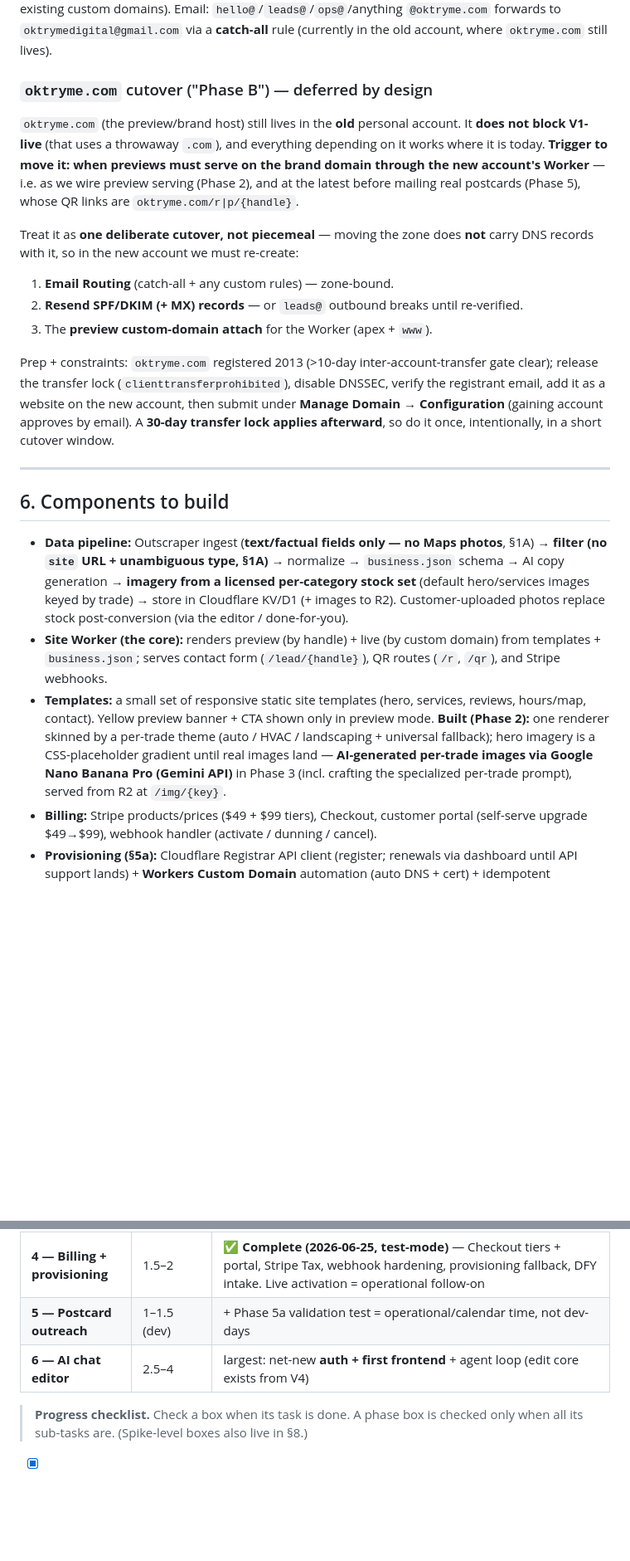
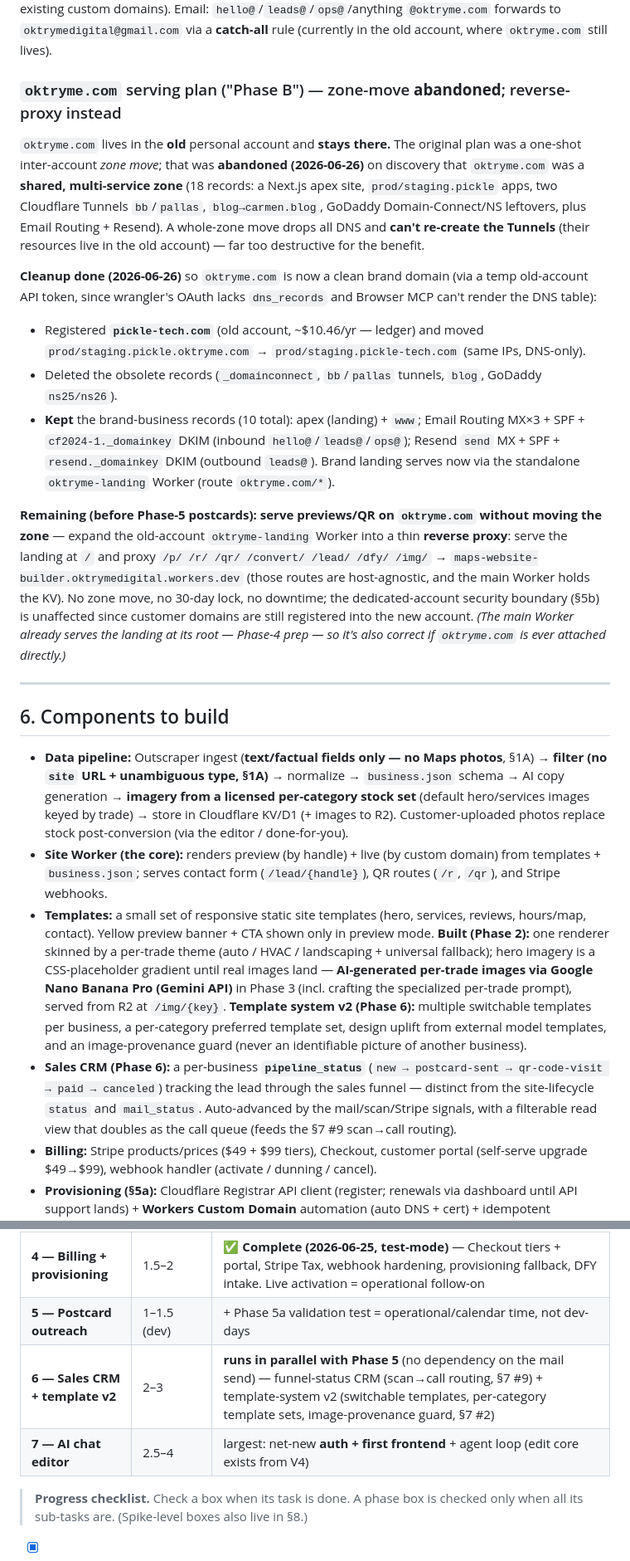
Before and after one commit to johnreitano/oktryme, a Markdown page: PLAN.md, 2 parts joined by grey strips. Shown at 83% size. Drawn GitHub-style; blank space fills up the shorter version.

```diff
--- a/PLAN.md
+++ b/PLAN.md
@@ -356,15 +356,15 @@ All of this project's infrastructure lives in a **dedicated Cloudflare account**
 
 **Stood up (2026-06-24):** account created — login `oktrymedigital@gmail.com`, kept **off-domain on purpose** (auth must not depend on `oktryme.com` email routing, which follows the zone), with `jreitano@gmail.com` added as a break-glass Super Administrator. Registrar enabled (payment profile + Multiply Technologies LLC registrant contact + Domain Registration Agreement). Scoped runtime token `maps-website-builder-runtime` (Registrar Admin + Zone/DNS/SSL/Workers write) in `.dev.vars`. `BUSINESS_KV` namespace created; Worker **deployed** (`maps-website-builder.oktrymedigital.workers.dev`); live read-probe green — the account is **clean** (zero pre-existing custom domains). Email: `hello@`/`leads@`/`ops@`/anything `@oktryme.com` forwards to `oktrymedigital@gmail.com` via a **catch-all** rule (currently in the old account, where `oktryme.com` still lives).
 
-### `oktryme.com` cutover ("Phase B") — deferred by design
-`oktryme.com` (the preview/brand host) still lives in the **old** personal account. It **does not block V1-live** (that uses a throwaway `.com`), and everything depending on it works where it is today. **Trigger to move it: when previews must serve on the brand domain through the new account's Worker** — i.e. as we wire preview serving (Phase 2), and at the latest before mailing real postcards (Phase 5), whose QR links are `oktryme.com/r|p/{handle}`.
+### `oktryme.com` serving plan ("Phase B") — zone-move **abandoned**; reverse-proxy instead
+`oktryme.com` lives in the **old** personal account and **stays there.** The original plan was a one-shot inter-account *zone move*; that was **abandoned (2026-06-26)** on discovery that `oktryme.com` was a **shared, multi-service zone** (18 records: a Next.js apex site, `prod/staging.pickle` apps, two Cloudflare Tunnels `bb`/`pallas`, `blog→carmen.blog`, GoDaddy Domain-Connect/NS leftovers, plus Email Routing + Resend). A whole-zone move drops all DNS and **can't re-create the Tunnels** (their resources live in the old account) — far too destructive for the benefit.
 
-Treat it as **one deliberate cutover, not piecemeal** — moving the zone does **not** carry DNS records with it, so in the new account we must re-create:
-1. **Email Routing** (catch-all + any custom rules) — zone-bound.
-2. **Resend SPF/DKIM (+ MX) records** — or `leads@` outbound breaks until re-verified.
-3. The **preview custom-domain attach** for the Worker (apex + `www`).
+**Cleanup done (2026-06-26)** so `oktryme.com` is now a clean brand domain (via a temp old-account API token, since wrangler's OAuth lacks `dns_records` and Browser MCP can't render the DNS table):
+- Registered **`pickle-tech.com`** (old account, ~$10.46/yr — ledger) and moved `prod/staging.pickle.oktryme.com` → `prod/staging.pickle-tech.com` (same IPs, DNS-only).
+- Deleted the obsolete records (`_domainconnect`, `bb`/`pallas` tunnels, `blog`, GoDaddy `ns25/ns26`).
+- **Kept** the brand-business records (10 total): apex (landing) + `www`; Email Routing MX×3 + SPF + `cf2024-1._domainkey` DKIM (inbound `hello@`/`leads@`/`ops@`); Resend `send` MX + SPF + `resend._domainkey` DKIM (outbound `leads@`). Brand landing serves now via the standalone `oktryme-landing` Worker (route `oktryme.com/*`).
 
-Prep + constraints: `oktryme.com` registered 2013 (>10-day inter-account-transfer gate clear); release the transfer lock (`clienttransferprohibited`), disable DNSSEC, verify the registrant email, add it as a website on the new account, then submit under **Manage Domain → Configuration** (gaining account approves by email). A **30-day transfer lock applies afterward**, so do it once, intentionally, in a short cutover window.
+**Remaining (before Phase-5 postcards): serve previews/QR on `oktryme.com` without moving the zone** — expand the old-account `oktryme-landing` Worker into a thin **reverse proxy**: serve the landing at `/` and proxy `/p/ /r/ /qr/ /convert/ /lead/ /dfy/ /img/` → `maps-website-builder.oktrymedigital.workers.dev` (those routes are host-agnostic, and the main Worker holds the KV). No zone move, no 30-day lock, no downtime; the dedicated-account security boundary (§5b) is unaffected since customer domains are still registered into the new account. _(The main Worker already serves the landing at its root — Phase-4 prep — so it's also correct if `oktryme.com` is ever attached directly.)_
 
 ---
 
@@ -372,7 +372,8 @@ Prep + constraints: `oktryme.com` registered 2013 (>10-day inter-account-transfe
 
 - **Data pipeline:** Outscraper ingest (**text/factual fields only — no Maps photos**, §1A) → **filter (no `site` URL + unambiguous type, §1A)** → normalize → `business.json` schema → AI copy generation → **imagery from a licensed per-category stock set** (default hero/services images keyed by trade) → store in Cloudflare KV/D1 (+ images to R2). Customer-uploaded photos replace stock post-conversion (via the editor / done-for-you).
 - **Site Worker (the core):** renders preview (by handle) + live (by custom domain) from templates + `business.json`; serves contact form (`/lead/{handle}`), QR routes (`/r`, `/qr`), and Stripe webhooks.
-- **Templates:** a small set of responsive static site templates (hero, services, reviews, hours/map, contact). Yellow preview banner + CTA shown only in preview mode. **Built (Phase 2):** one renderer skinned by a per-trade theme (auto / HVAC / landscaping + universal fallback); hero imagery is a CSS-placeholder gradient until real images land — **AI-generated per-trade images via Google Nano Banana Pro (Gemini API)** in Phase 3 (incl. crafting the specialized per-trade prompt), served from R2 at `/img/{key}`.
+- **Templates:** a small set of responsive static site templates (hero, services, reviews, hours/map, contact). Yellow preview banner + CTA shown only in preview mode. **Built (Phase 2):** one renderer skinned by a per-trade theme (auto / HVAC / landscaping + universal fallback); hero imagery is a CSS-placeholder gradient until real images land — **AI-generated per-trade images via Google Nano Banana Pro (Gemini API)** in Phase 3 (incl. crafting the specialized per-trade prompt), served from R2 at `/img/{key}`. **Template system v2 (Phase 6):** multiple switchable templates per business, a per-category preferred template set, design uplift from external model templates, and an image-provenance guard (never an identifiable picture of another business).
+- **Sales CRM (Phase 6):** a per-business **`pipeline_status`** (`new → postcard-sent → qr-code-visit → paid → canceled`) tracking the lead through the sales funnel — distinct from the site-lifecycle `status` and `mail_status`. Auto-advanced by the mail/scan/Stripe signals, with a filterable read view that doubles as the call queue (feeds the §7 #9 scan→call routing).
 - **Billing:** Stripe products/prices ($49 + $99 tiers), Checkout, customer portal (self-serve upgrade $49→$99), webhook handler (activate / dunning / cancel).
 - **Provisioning (§5a):** Cloudflare Registrar API client (register; renewals via dashboard until API support lands) + **Workers Custom Domain** automation (auto DNS + cert) + idempotent provisioning job with subdomain fallback + status flip. _(Domain transfer-out is a future stub — §5a F.)_
 - **AI chat editor (self-serve, the $49 tier's core):** customer login/auth → chat UI → an AI agent that makes **structured, schema-validated edits to `business.json`** ("change my hours to 9–5," "add this photo," "rewrite my About") → preview → publish (instant re-render). Guardrails: edits constrained to the schema; no fabricated claims; diff/undo. Natural fit since the site already renders from `business.json`.
@@ -444,7 +445,8 @@ Cheap end-to-end proofs before pipeline build:
 | **3 — Discovery + ingest + copy** | 1.5–2.5 | all net-new: Step-0 analysis, Outscraper ingest, filters, AI copy + guardrails. **Also: per-trade image generation** (Nano Banana Pro / Gemini API) replacing the Phase-2 CSS placeholders — including **crafting the specialized per-trade image prompt** |
 | **4 — Billing + provisioning** | 1.5–2 | ✅ **Complete (2026-06-25, test-mode)** — Checkout tiers + portal, Stripe Tax, webhook hardening, provisioning fallback, DFY intake. Live activation = operational follow-on |
 | **5 — Postcard outreach** | 1–1.5 (dev) | + Phase 5a validation test = operational/calendar time, not dev-days |
-| **6 — AI chat editor** | 2.5–4 | largest: net-new **auth + first frontend** + agent loop (edit core exists from V4) |
+| **6 — Sales CRM + template v2** | 2–3 | **runs in parallel with Phase 5** (no dependency on the mail send) — funnel-status CRM (scan→call routing, §7 #9) + template-system v2 (switchable templates, per-category template sets, image-provenance guard, §7 #2) |
+| **7 — AI chat editor** | 2.5–4 | largest: net-new **auth + first frontend** + agent loop (edit core exists from V4) |
 
 > **Progress checklist.** Check a box when its task is done. A phase box is checked only when all its sub-tasks are. (Spike-level boxes also live in §8.)
 
```
Also changed, not shown: other parts of PLAN.md (+20 -9 lines), CLAUDE.md (+2 -1 lines).
